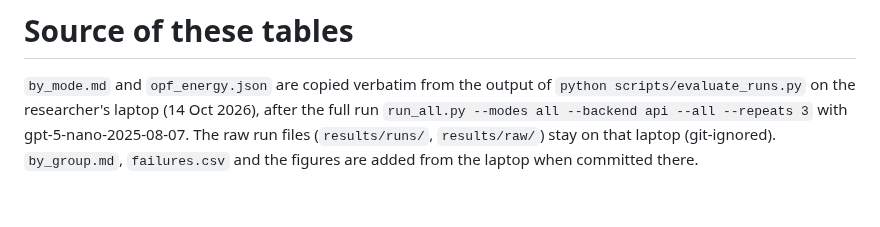
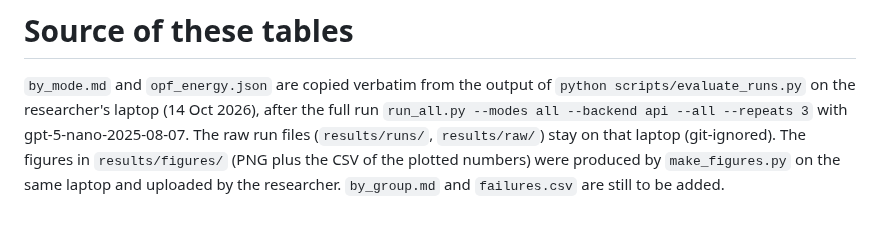
Before and after one commit to shoaibahmad412a/Grid_Agent, a Markdown page: results/tables/SOURCE.md, the part around the change. Drawn GitHub-style.

```diff
--- a/results/tables/SOURCE.md
+++ b/results/tables/SOURCE.md
@@ -4,5 +4,6 @@
 `python scripts/evaluate_runs.py` on the researcher's laptop (14 Oct 2026),
 after the full run `run_all.py --modes all --backend api --all --repeats 3`
 with gpt-5-nano-2025-08-07. The raw run files (`results/runs/`, `results/raw/`)
-stay on that laptop (git-ignored). `by_group.md`, `failures.csv` and the
-figures are added from the laptop when committed there.
+stay on that laptop (git-ignored). The figures in `results/figures/` (PNG plus the
+CSV of the plotted numbers) were produced by `make_figures.py` on the same laptop and
+uploaded by the researcher. `by_group.md` and `failures.csv` are still to be added.
```
Also changed, not shown: README.md (+17 -0 lines), results/figures/a_feasibility_accuracy_api.png (added), results/figures/a_feasibility_accuracy_mock.png (added), results/figures/b_group_mode_heatmap_api.png (added), results/figures/b_group_mode_heatmap_mock.png (added), results/figures/c_energy_latency.png (added), 5 other files.
